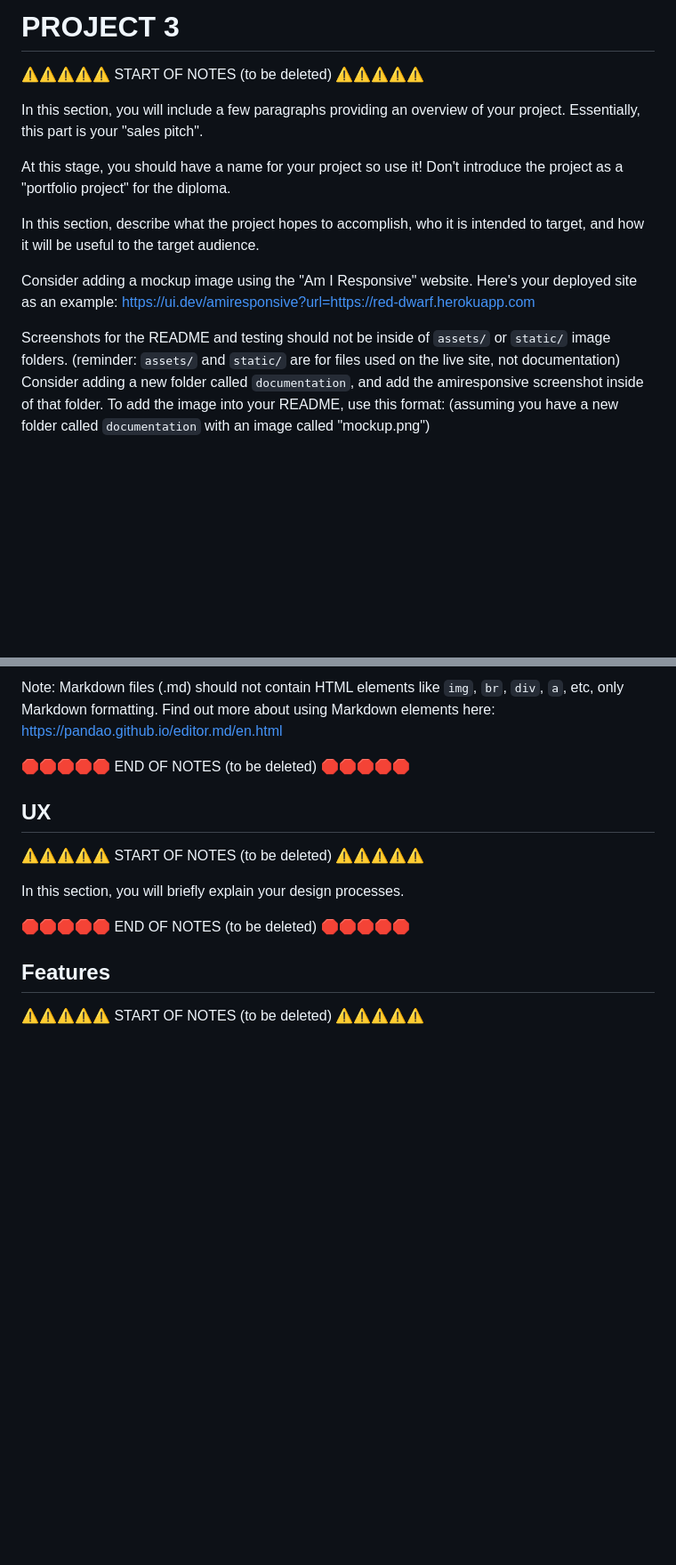
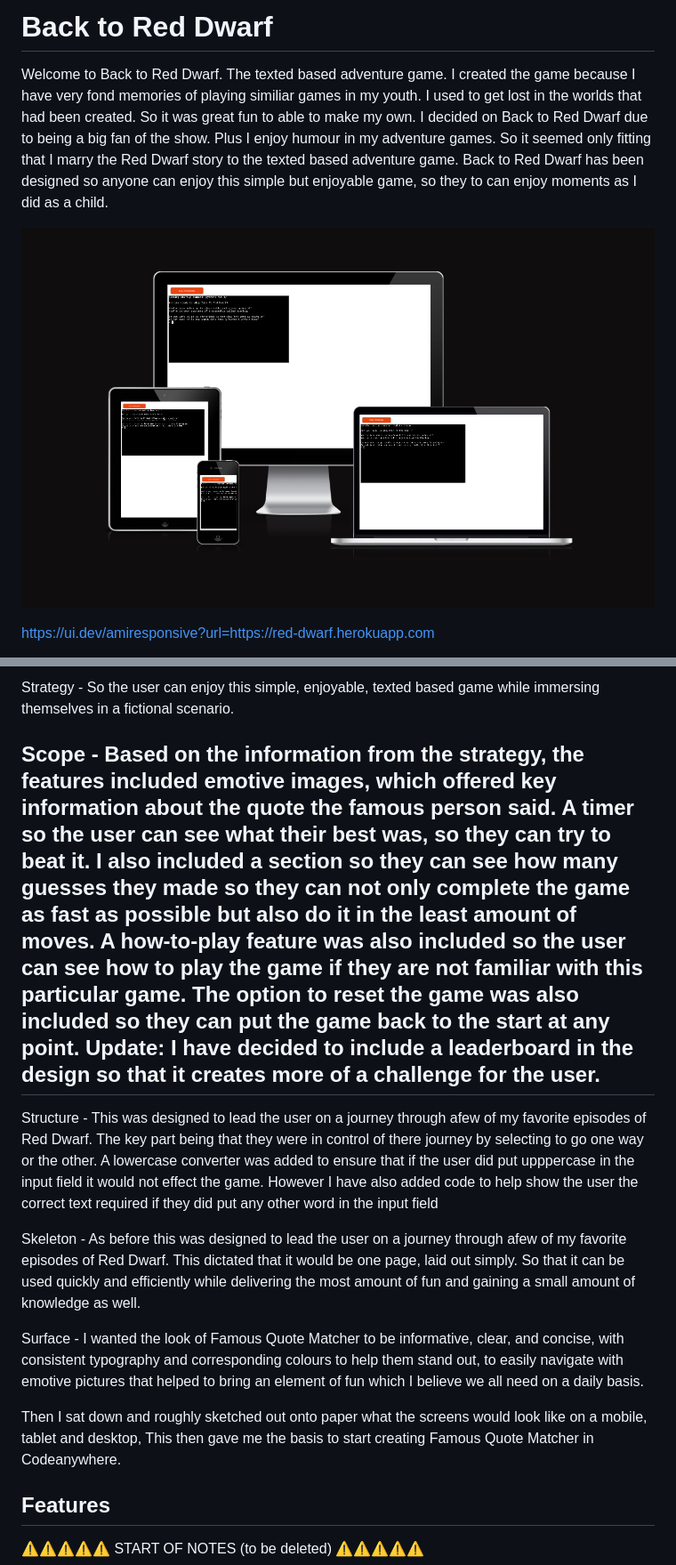
Before and after one commit to Code-Institute-Submissions/Pimmz-Project-3, a Markdown page: README.md, 2 parts joined by grey strips. Shown: that part at 89% size. GitHub-like rendering; pictures changed too: documentation/ami.png (added); blank space fills up the shorter version.

Commit message:
Design process added to the readme file

```diff
--- a/README.md
+++ b/README.md
@@ -1,22 +1,9 @@
-# PROJECT 3
+# Back to Red Dwarf
 
-⚠️⚠️⚠️⚠️⚠️ START OF NOTES (to be deleted) ⚠️⚠️⚠️⚠️⚠️
+Welcome to Back to Red Dwarf. The texted based adventure game. I created the game because I have very fond memories of playing similiar games in my youth. I used to get lost in the worlds that had been created. So it was great fun to able to make my own. I decided on Back to Red Dwarf due to being a big fan of the show. Plus I enjoy humour in my adventure games. So it seemed only fitting that I marry the Red Dwarf story to the texted based adventure game. Back to Red Dwarf has been designed so anyone can enjoy this simple but enjoyable game, so they to can enjoy moments as I did as a child.
 
-In this section, you will include a few paragraphs providing an overview of your project.
-Essentially, this part is your "sales pitch".
+![screenshot](documentation/ami.png)
 
-At this stage, you should have a name for your project so use it!
-Don't introduce the project as a "portfolio project" for the diploma.
-
-In this section, describe what the project hopes to accomplish, who it is intended to target, and how it will be useful to the target audience.
-
-Consider adding a mockup image using the "Am I Responsive" website.
-Here's your deployed site as an example:
 https://ui.dev/amiresponsive?url=https://red-dwarf.herokuapp.com
 
-Screenshots for the README and testing should not be inside of `assets/` or `static/` image folders.
-(reminder: `assets/` and `static/` are for files used on the live site, not documentation)
-Consider adding a new folder called `documentation`, and add the amiresponsive screenshot inside of that folder.
-To add the image into your README, use this format:
-(assuming you have a new folder called `documentation` with an image called "mockup.png")
 
@@ -24,17 +12,15 @@ To add the image into your README, use this format:
 
-Note: Markdown files (.md) should not contain HTML elements like `img`, `br`, `div`, `a`, etc, only Markdown formatting.
-Find out more about using Markdown elements here:
-https://pandao.github.io/editor.md/en.html
+Strategy - So the user can enjoy this simple, enjoyable, texted based game while immersing themselves in a fictional scenario.
 
-🛑🛑🛑🛑🛑 END OF NOTES (to be deleted) 🛑🛑🛑🛑🛑
+## Scope - Based on the information from the strategy, the features included emotive images, which offered key information about the quote the famous person said. A timer so the user can see what their best was, so they can try to beat it. I also included a section so they can see how many guesses they made so they can not only complete the game as fast as possible but also do it in the least amount of moves. A how-to-play feature was also included so the user can see how to play the game if they are not familiar with this particular game. The option to reset the game was also included so they can put the game back to the start at any point. Update: I have decided to include a leaderboard in the design so that it creates more of a challenge for the user.
 
-## UX
+Structure - This was designed to lead the user on a journey through afew of my favorite episodes of Red Dwarf. The key part being that they were in control of there journey by selecting to go one way or the other. A lowercase converter was added to ensure that if the user did put upppercase in the input field it would not effect the game. However I have also added code to help show the user the correct text required if they did put any other word in the input field
 
-⚠️⚠️⚠️⚠️⚠️ START OF NOTES (to be deleted) ⚠️⚠️⚠️⚠️⚠️
+Skeleton - As before this was designed to lead the user on a journey through afew of my favorite episodes of Red Dwarf. This dictated that it would be one page, laid out simply. So that it can be used quickly and efficiently while delivering the most amount of fun and gaining a small amount of knowledge as well.
 
-In this section, you will briefly explain your design processes.
+Surface - I wanted the look of Famous Quote Matcher to be informative, clear, and concise, with consistent typography and corresponding colours to help them stand out, to easily navigate with emotive pictures that helped to bring an element of fun which I believe we all need on a daily basis.
 
-🛑🛑🛑🛑🛑 END OF NOTES (to be deleted) 🛑🛑🛑🛑🛑
+Then I sat down and roughly sketched out onto paper what the screens would look like on a mobile, tablet and desktop, This then gave me the basis to start creating Famous Quote Matcher in Codeanywhere.
 
 ## Features
 
```
Also changed, not shown: other parts of README.md (+2 -1 lines).
